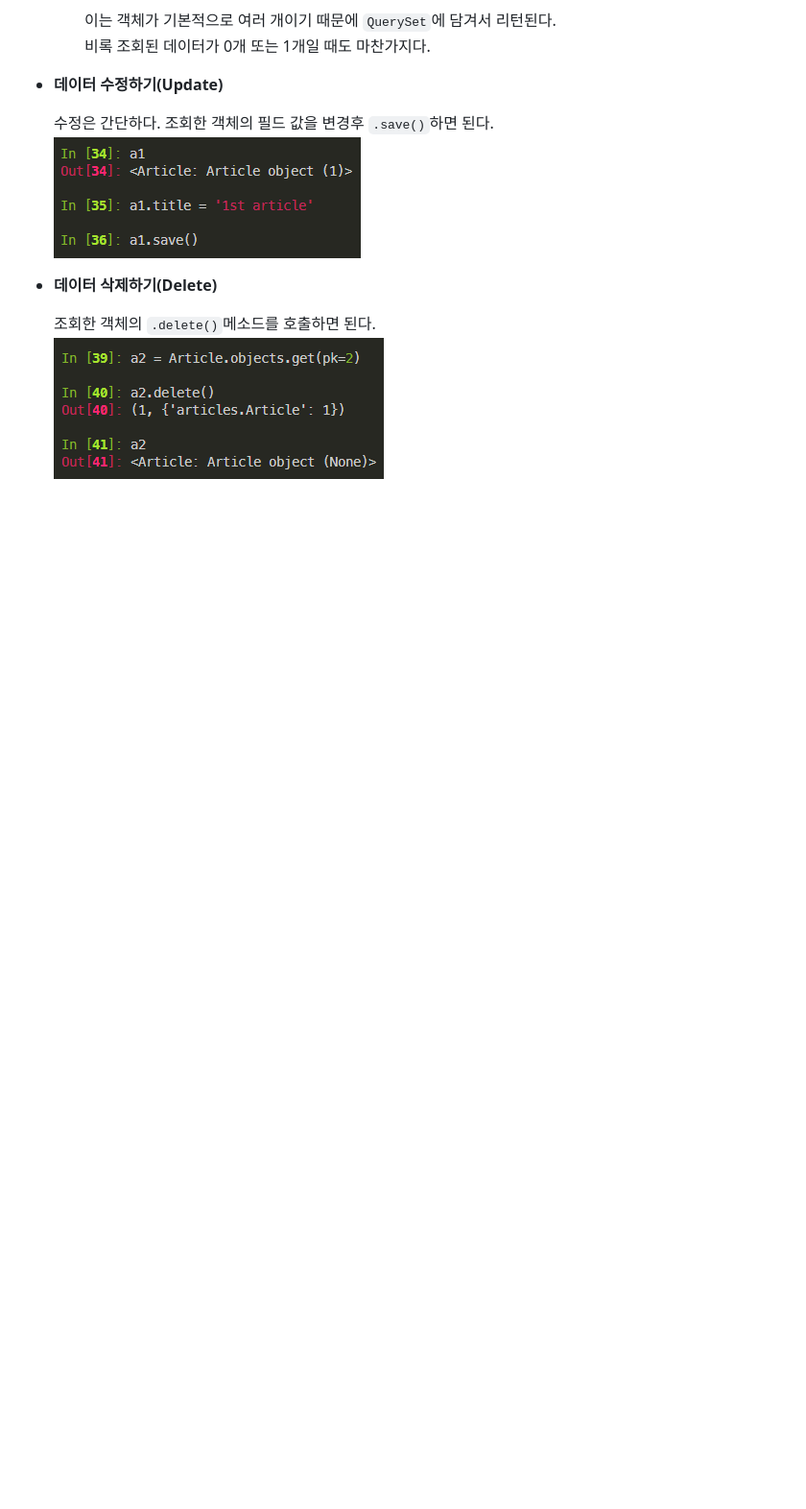
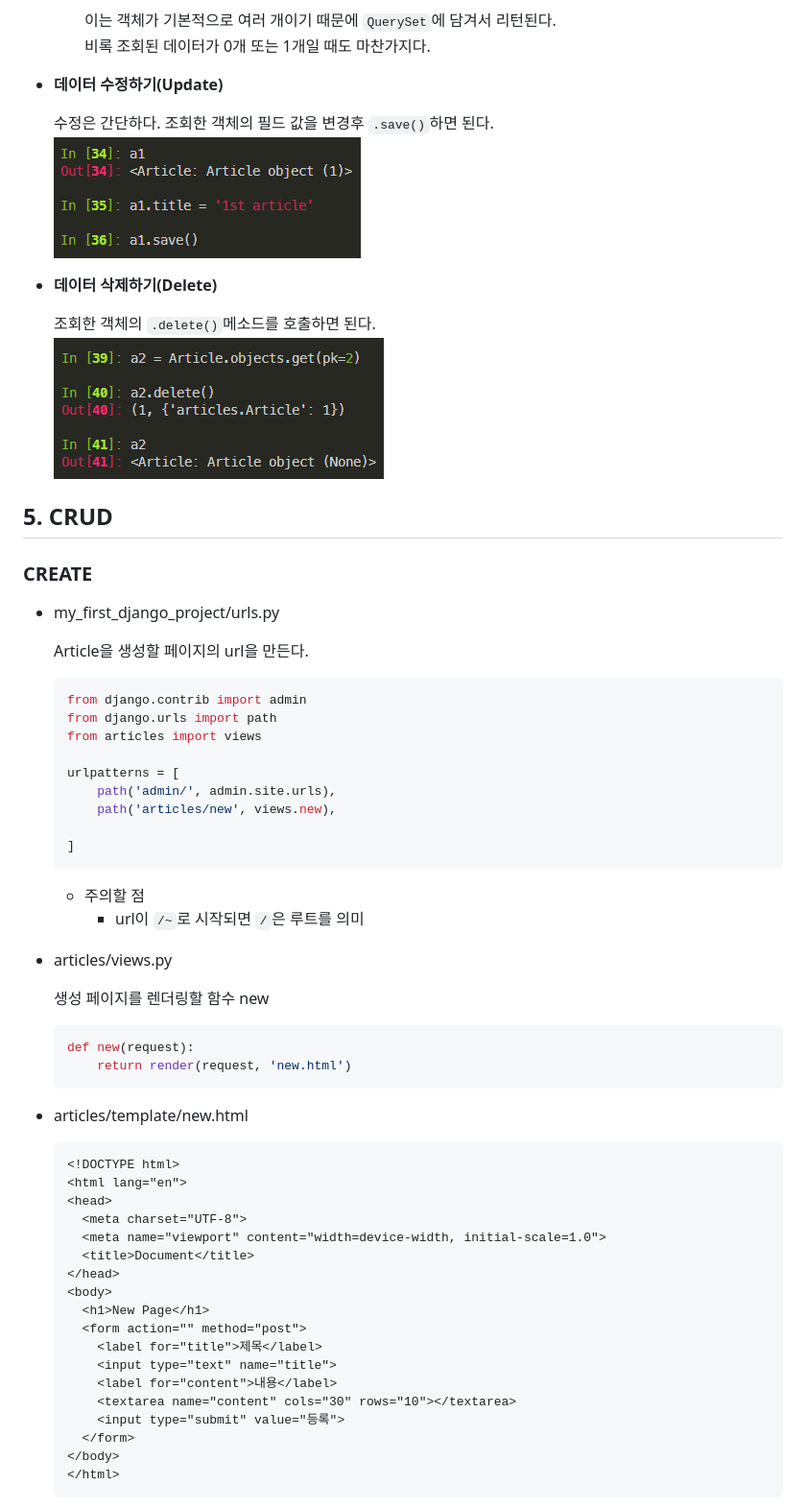
Before and after one commit to cool-hammer/My_First_Django_Project, a Markdown page: README.md, the part around the change printed below. Shown: that part at 96% size. GitHub-like rendering; blank space fills up the shorter version.

Commit message:
article create page

````diff
--- a/README.md
+++ b/README.md
@@ -276,3 +276,59 @@ shell의 경우에는 그에 관련된 모듈을 일일이 import 해주어야
 
   조회한 객체의 `.delete()`메소드를 호출하면 된다.
   ![image-20200921001652432](README.assets/image-20200921001652432.png)
+
+## 5. CRUD
+
+### CREATE
+
+- my_first_django_project/urls.py
+
+  Article을 생성할 페이지의 url을 만든다.
+
+  ```python
+  from django.contrib import admin
+  from django.urls import path
+  from articles import views
+
+  urlpatterns = [
+      path('admin/', admin.site.urls),
+      path('articles/new', views.new),
+
+  ]
+  ```
+
+  - 주의할 점
+    - url이 `/~`로 시작되면 `/`은 루트를 의미
+
+- articles/views.py
+
+  생성 페이지를 렌더링할 함수 new
+
+  ```python
+  def new(request):
+      return render(request, 'new.html')
+  ```
+
+- articles/template/new.html
+
+  ```html
+  <!DOCTYPE html>
+  <html lang="en">
+  <head>
+    <meta charset="UTF-8">
+    <meta name="viewport" content="width=device-width, initial-scale=1.0">
+    <title>Document</title>
+  </head>
+  <body>
+    <h1>New Page</h1>
+    <form action="" method="post">
+      <label for="title">제목</label>
+      <input type="text" name="title">
+      <label for="content">내용</label>
+      <textarea name="content" cols="30" rows="10"></textarea>
+      <input type="submit" value="등록">
+    </form>
+  </body>
+  </html>
+  ```
+
````
Also changed, not shown: other parts of README.md (+77 -2 lines), README.assets/image-20200922130344235.png (added), README.assets/image-20200923021526701.png (added), 3 other files.
